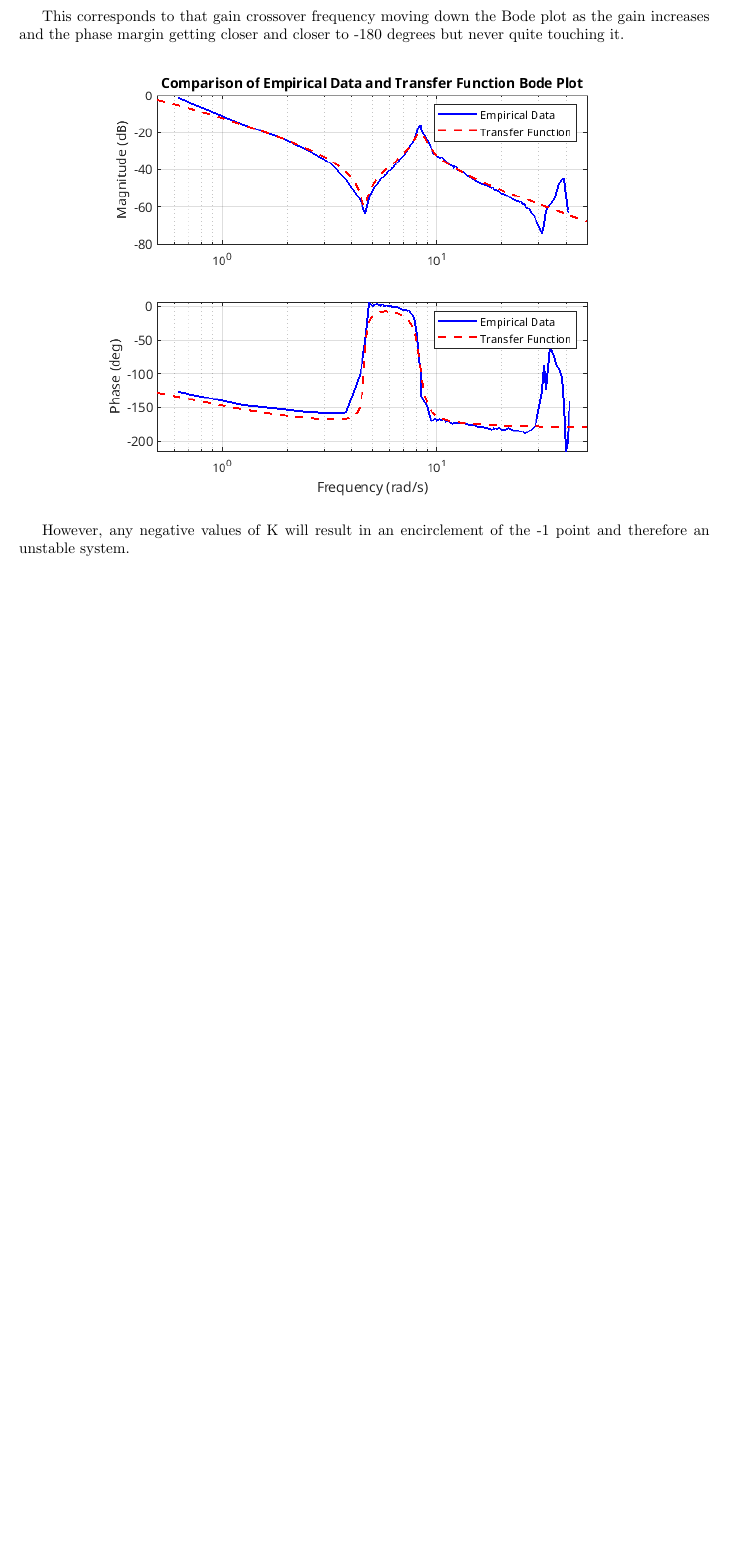
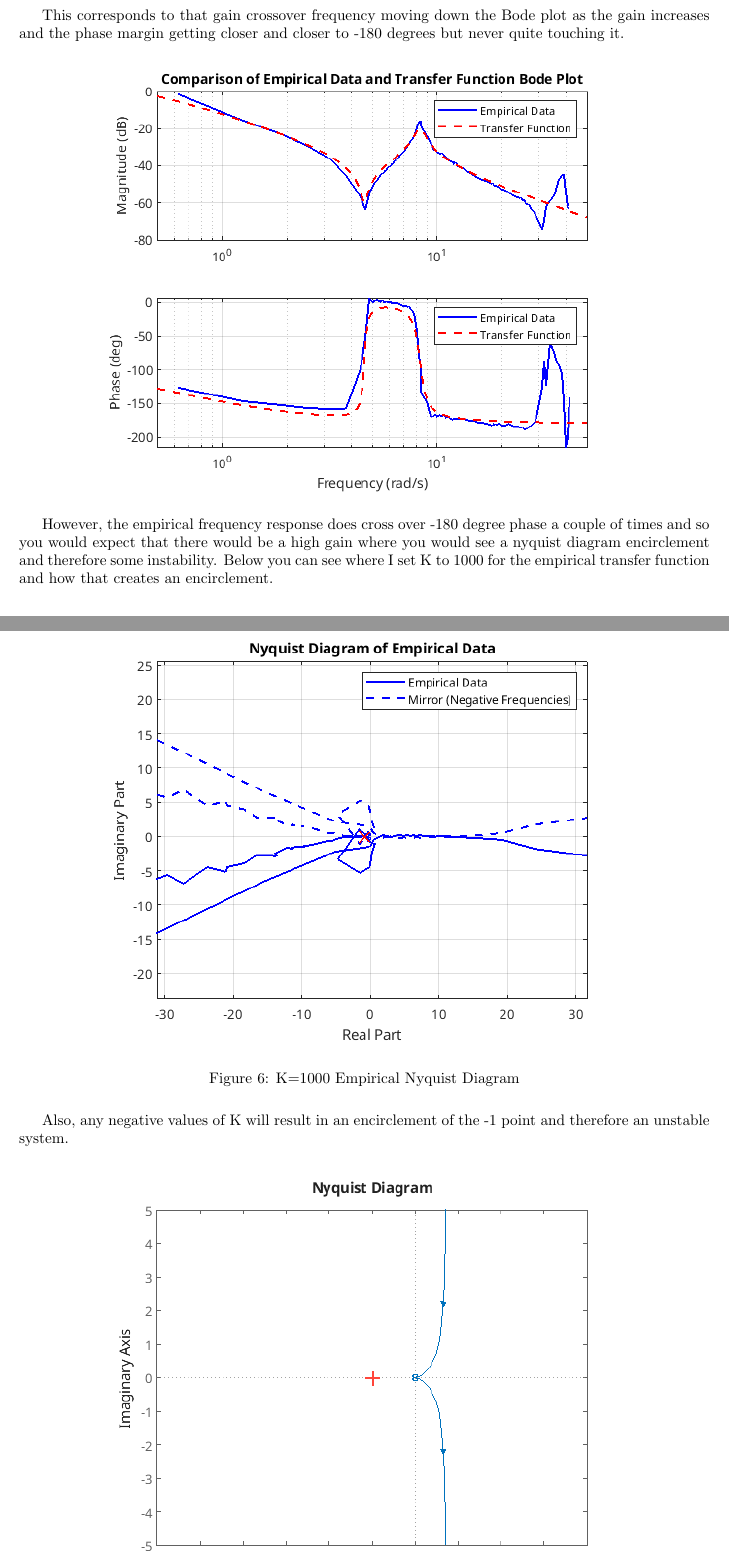
Before and after one commit to steveGillet/automaticControls, a LaTeX document (proj1/steveGilletProject1.tex): part of page 8 of 10 before the commit and two parts of pages 8 and 9 of 11 after it, the two joined at a grey line, cut so that both start at the same text, the shorter picture padded with empty space. Compiled offline with pdfLaTeX.

Commit message:
large gain empirical unstable

```diff
--- a/proj1/steveGilletProject1.tex
+++ b/proj1/steveGilletProject1.tex
@@ -217,7 +217,17 @@ This corresponds to that gain crossover frequency moving down the Bode plot as t
     \label{fig:analyticTFbodePhaseMargin}
 \end{figure}
 
-However, any negative values of K will result in an encirclement of the -1 point and therefore an unstable system.
+However, the empirical frequency response does cross over -180 degree phase a couple of times and so you would expect that there would be a high gain where you would see a nyquist diagram encirclement and therefore some instability.
+Below you can see where I set K to 1000 for the empirical transfer function and how that creates an encirclement.
+
+\begin{figure}[H]
+    \centering
+    \includegraphics[width=0.8\textwidth]{empiricalK1000zoom.png}
+    \label{fig:empiricalK1000zoom}
+    \caption{K=1000 Empirical Nyquist Diagram}
+\end{figure}
+
+Also, any negative values of K will result in an encirclement of the -1 point and therefore an unstable system.
 
 \begin{figure}[H]
     \centering
```
Also changed, not shown: proj1/empiricalK1000.png (added), proj1/empiricalK1000zoom.png (added), proj1/steveGilletProject1.pdf, 6 other files.
